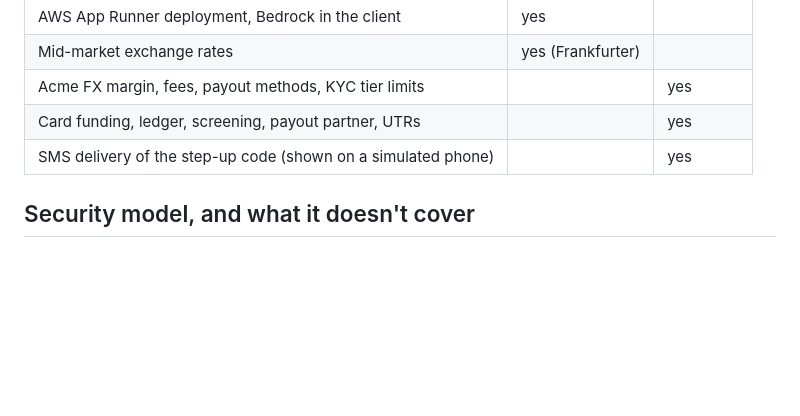
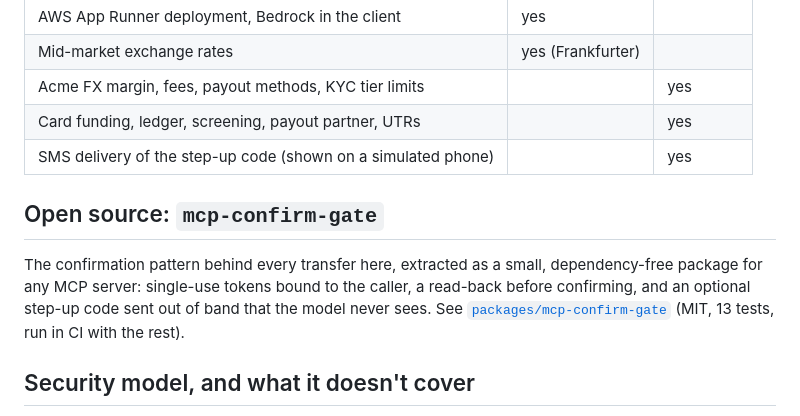
Before and after one commit to debashish17/acme-remit, a Markdown page: README.md, the part around the change. Rendered like a GitHub page; blank space fills up the shorter version.

Commit message:
docs(readme): link the mcp-confirm-gate package
Co-Authored-By: Claude Opus 5.5 <noreply@anthropic.com>
Claude-Session: https://claude.ai/code/session_01BddqdC5arqr3XFVfQM1LPt

```diff
--- a/README.md
+++ b/README.md
@@ -127,6 +127,10 @@ The service runs exactly one instance (min = max = 1) because the SQLite ledger
 | Card funding, ledger, screening, payout partner, UTRs | | yes |
 | SMS delivery of the step-up code (shown on a simulated phone) | | yes |
 
+## Open source: `mcp-confirm-gate`
+
+The confirmation pattern behind every transfer here, extracted as a small, dependency-free package for any MCP server: single-use tokens bound to the caller, a read-back before confirming, and an optional step-up code sent out of band that the model never sees. See [`packages/mcp-confirm-gate`](packages/mcp-confirm-gate) (MIT, 13 tests, run in CI with the rest).
+
 ## Security model, and what it doesn't cover
 
 **What the server enforces on every transfer, whoever the client is.** Money moves only through `confirm_transfer` and `cancel_transfer`. A transfer needs a quote (rate and fee locked), a read-back the user hears in full, a single-use token bound to the quote and to the authenticated caller (5 minutes), and then a step-up code. Limits are checked again at confirm. Every refusal is structured, so the model can explain it but cannot argue past it.
```
